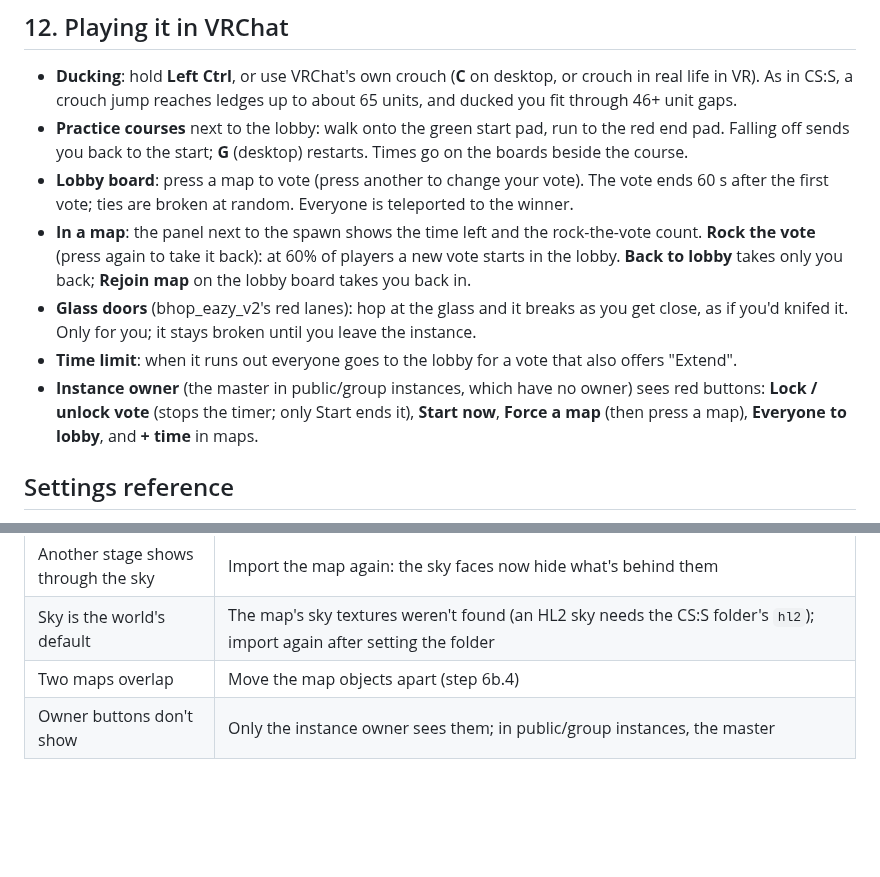
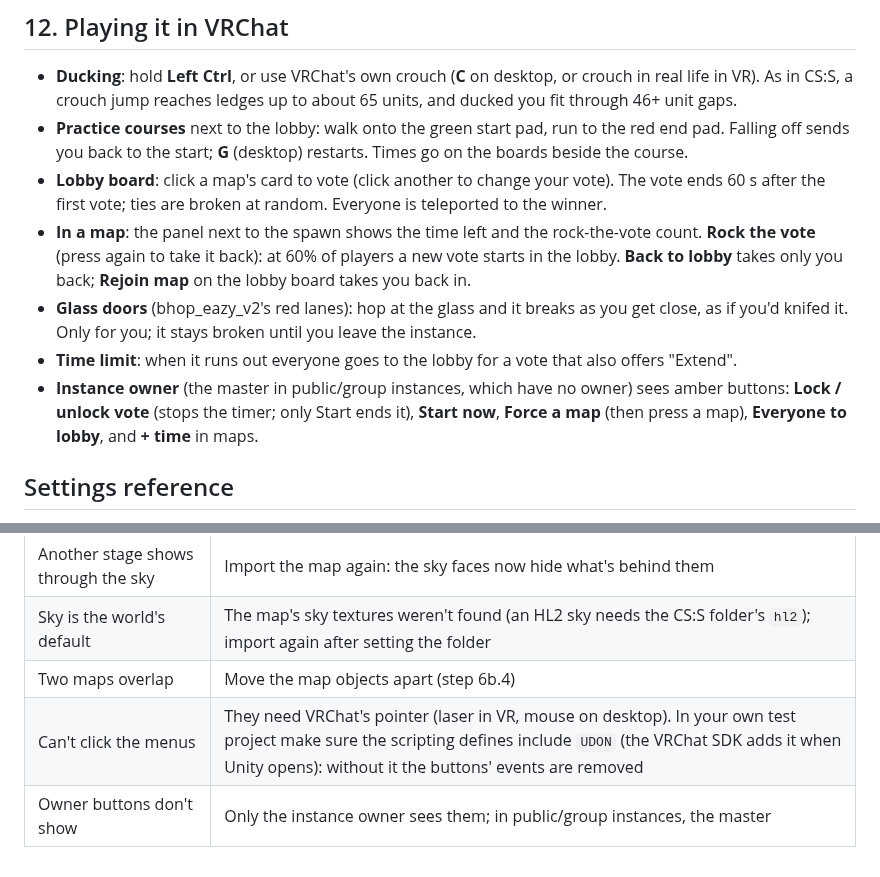
Before and after one commit to bunnnyy/VRC-Claude, a Markdown page: docs/GUIDE.md, 2 parts joined by grey strips. Drawn GitHub-style; blank space fills up the shorter version.

```diff
--- a/docs/GUIDE.md
+++ b/docs/GUIDE.md
@@ -205,7 +210,7 @@ owner, so you also see the owner buttons.
   As in CS:S, a crouch jump reaches ledges up to about 65 units, and ducked you fit through 46+ unit gaps.
 - **Practice courses** next to the lobby: walk onto the green start pad, run to the red end pad. Falling off sends
   you back to the start; **G** (desktop) restarts. Times go on the boards beside the course.
-- **Lobby board**: press a map to vote (press another to change your vote). The vote ends 60 s after the first
+- **Lobby board**: click a map's card to vote (click another to change your vote). The vote ends 60 s after the first
   vote; ties are broken at random. Everyone is teleported to the winner.
 - **In a map**: the panel next to the spawn shows the time left and the rock-the-vote count. **Rock the vote**
   (press again to take it back): at 60% of players a new vote starts in the lobby. **Back to lobby** takes only
@@ -213,7 +218,7 @@ owner, so you also see the owner buttons.
 - **Glass doors** (bhop_eazy_v2's red lanes): hop at the glass and it breaks as you get close, as if you'd knifed
   it. Only for you; it stays broken until you leave the instance.
 - **Time limit**: when it runs out everyone goes to the lobby for a vote that also offers "Extend".
-- **Instance owner** (the master in public/group instances, which have no owner) sees red buttons: **Lock / unlock
+- **Instance owner** (the master in public/group instances, which have no owner) sees amber buttons: **Lock / unlock
   vote** (stops the timer; only Start ends it), **Start now**, **Force a map** (then press a map), **Everyone to
   lobby**, and **+ time** in maps.
 
@@ -233,4 +238,5 @@ is in **[SETTINGS.md](SETTINGS.md)**.
 | Another stage shows through the sky | Import the map again: the sky faces now hide what's behind them |
 | Sky is the world's default | The map's sky textures weren't found (an HL2 sky needs the CS:S folder's `hl2`); import again after setting the folder |
 | Two maps overlap | Move the map objects apart (step 6b.4) |
+| Can't click the menus | They need VRChat's pointer (laser in VR, mouse on desktop). In your own test project make sure the scripting defines include `UDON` (the VRChat SDK adds it when Unity opens): without it the buttons' events are removed |
 | Owner buttons don't show | Only the instance owner sees them; in public/group instances, the master |
```
Also changed, not shown: other parts of docs/GUIDE.md (+7 -2 lines), Dev/docs/HANDOFF_SOURCEMAPS.md (+4 -0 lines), docs/images/lobby_vote.png, docs/images/map_panel.png, 5 other files.
